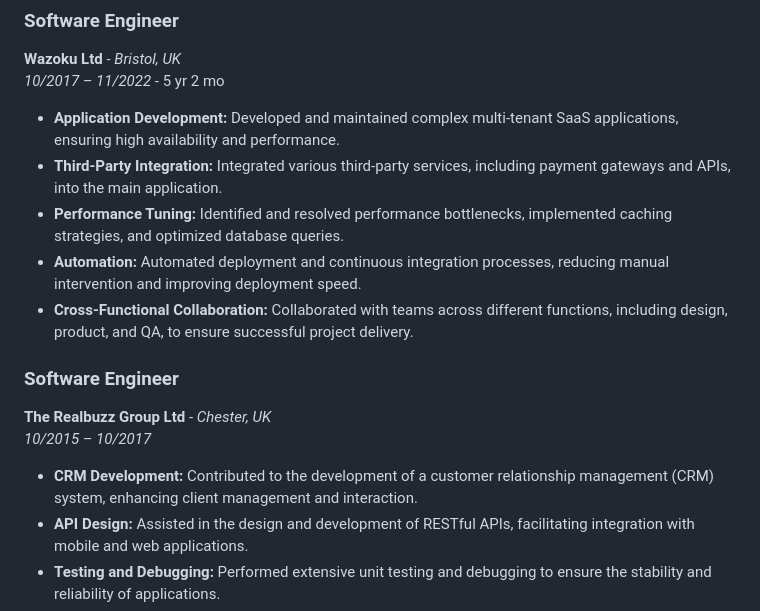
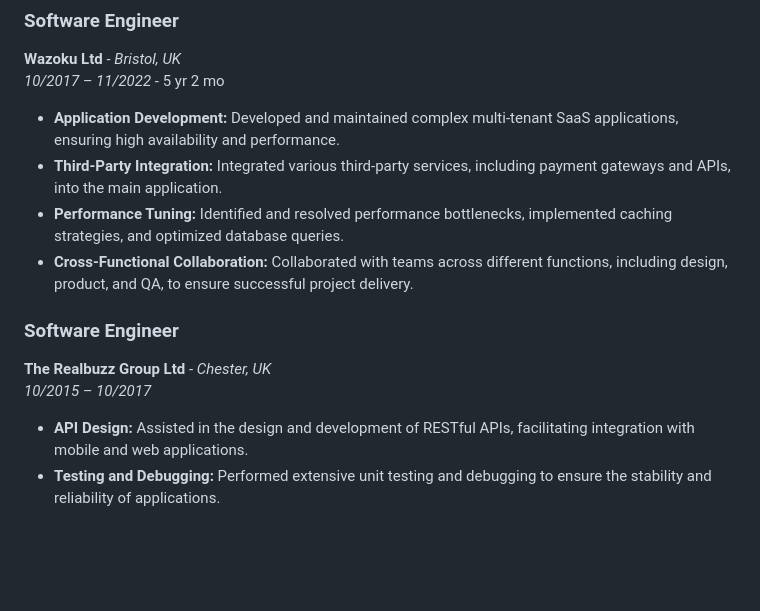
Before and after one commit to espedzhev/curriculum_vitae, a Markdown page: README.md, the part around the change. Rendered like a GitHub page; blank space fills up the shorter version.

```diff
--- a/README.md
+++ b/README.md
@@ -44,14 +44,12 @@ Experienced Python/Django web developer with over 9 years of experience building
 - **Application Development:** Developed and maintained complex multi-tenant SaaS applications, ensuring high availability and performance.
 - **Third-Party Integration:** Integrated various third-party services, including payment gateways and APIs, into the main application.
 - **Performance Tuning:** Identified and resolved performance bottlenecks, implemented caching strategies, and optimized database queries.
-- **Automation:** Automated deployment and continuous integration processes, reducing manual intervention and improving deployment speed.
 - **Cross-Functional Collaboration:** Collaborated with teams across different functions, including design, product, and QA, to ensure successful project delivery.
 
 ### **Software Engineer**
 **The Realbuzz Group Ltd** - *Chester, UK*
 *10/2015 – 10/2017*
 
-- **CRM Development:** Contributed to the development of a customer relationship management (CRM) system, enhancing client management and interaction.
 - **API Design:** Assisted in the design and development of RESTful APIs, facilitating integration with mobile and web applications.
 - **Testing and Debugging:** Performed extensive unit testing and debugging to ensure the stability and reliability of applications.
 - **Agile Practices:** Participated in Agile development practices, including sprint planning, daily stand-ups, and retrospectives to improve team productivity.
```
